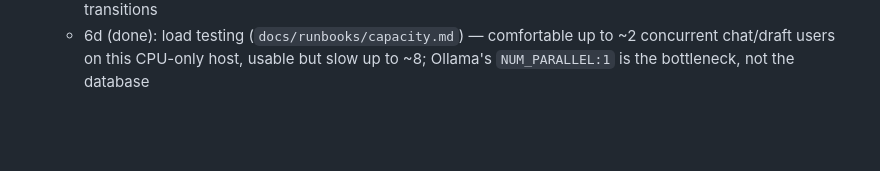
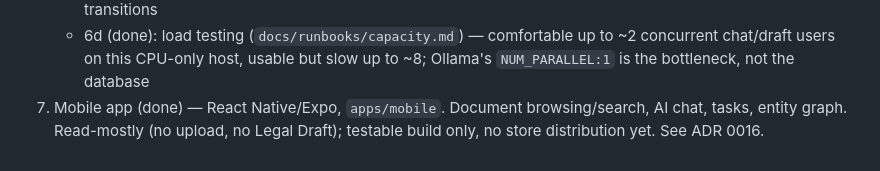
Before and after one commit to CollaBrains-eu/next, a Markdown page: README.md, the part around one of its changes. Rendered like a GitHub page; blank space fills up the shorter version.

```diff
--- a/README.md
+++ b/README.md
@@ -247,3 +270,7 @@ reachable from the public internet on this host, on 80 (redirects to
      up to ~2 concurrent chat/draft users on this CPU-only host, usable
      but slow up to ~8; Ollama's `NUM_PARALLEL:1` is the bottleneck, not
      the database
+7. Mobile app (done) — React Native/Expo, `apps/mobile`. Document
+   browsing/search, AI chat, tasks, entity graph. Read-mostly (no
+   upload, no Legal Draft); testable build only, no store distribution
+   yet. See ADR 0016.
```
Also changed, not shown: other parts of README.md (+32 -9 lines).
